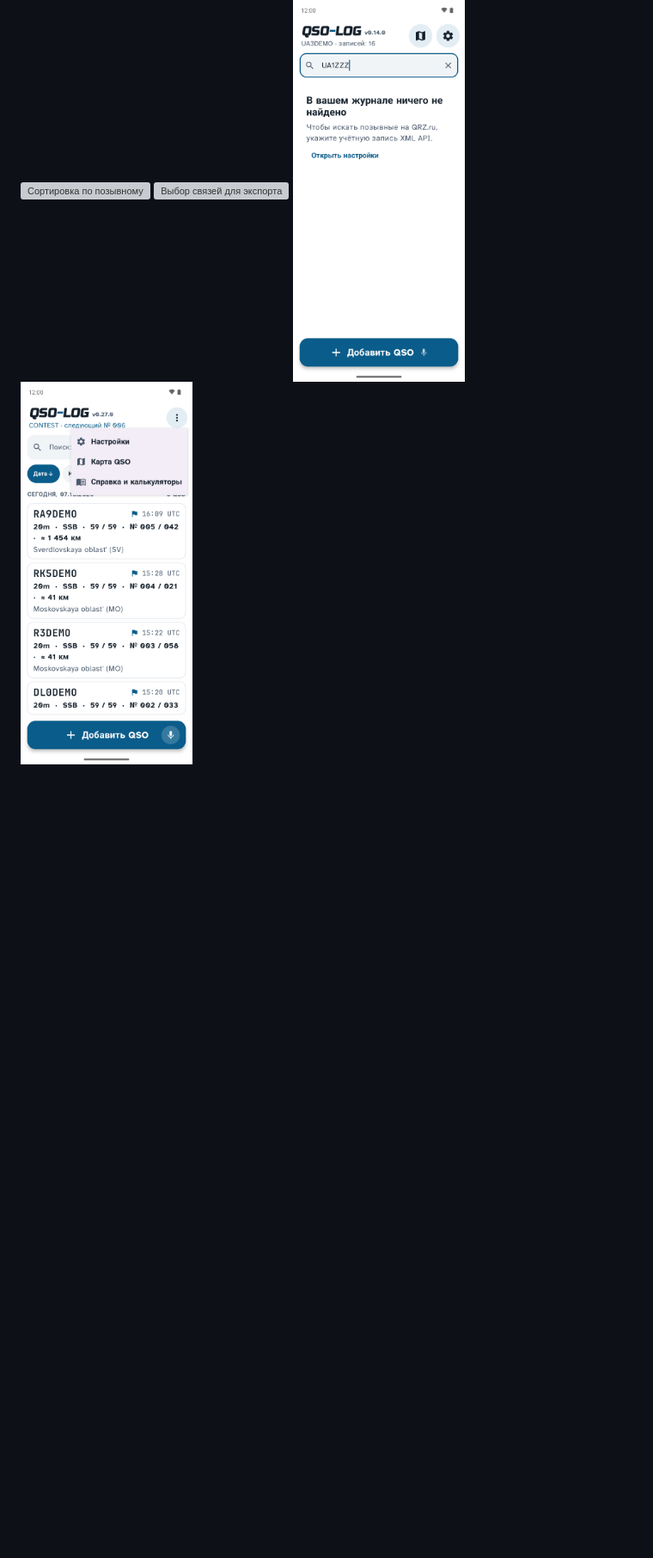
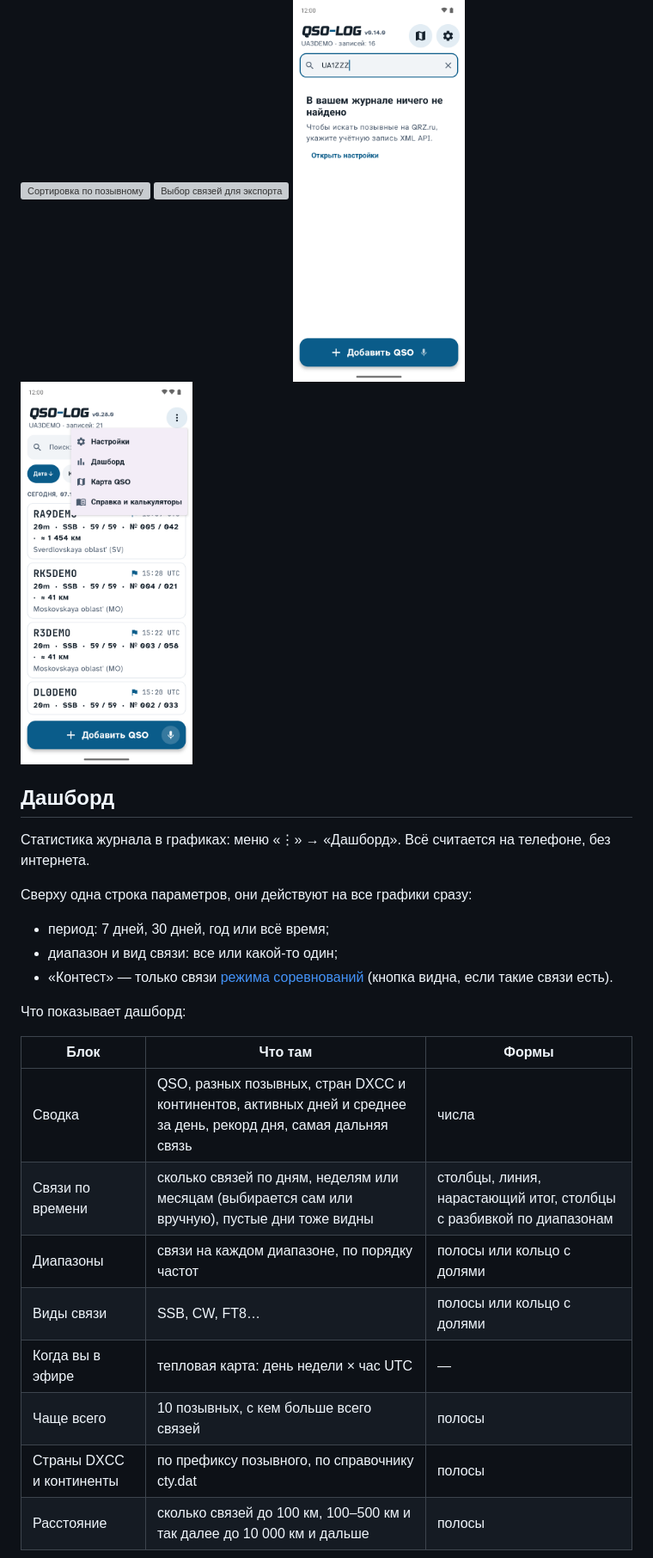
Before and after one commit to vladkondratyev/qso-log, a Markdown page: README.md, the part around the change printed below. Shown: that part at 86% size. Rendered like a GitHub page; pictures changed too: docs/screenshots/49-menu.png; blank space fills up the shorter version; grey boxes are pictures that could not be loaded.

```diff
--- a/README.md
+++ b/README.md
@@ -150,3 +151,28 @@ RST подставляются сами (59 или 599). Без принятог
 <img src="docs/screenshots/06-select.png" width="200" alt="Выбор связей для экспорта">
 <img src="docs/screenshots/20-search-qrz.png" width="200" alt="Позывного нет в журнале, поиск на QRZ.ru">
 <img src="docs/screenshots/49-menu.png" width="200" alt="Меню: настройки, карта, справка">
+</p>
+
+## Дашборд
+
+Статистика журнала в графиках: меню «⋮» → «Дашборд». Всё считается на телефоне, без интернета.
+
+Сверху одна строка параметров, они действуют на все графики сразу:
+
+- период: 7 дней, 30 дней, год или всё время;
+- диапазон и вид связи: все или какой-то один;
+- «Контест» — только связи [режима соревнований](#режим-соревнований) (кнопка видна, если такие связи есть).
+
+Что показывает дашборд:
+
+| Блок | Что там | Формы |
+|---|---|---|
+| Сводка | QSO, разных позывных, стран DXCC и континентов, активных дней и среднее за день, рекорд дня, самая дальняя связь | числа |
+| Связи по времени | сколько связей по дням, неделям или месяцам (выбирается сам или вручную), пустые дни тоже видны | столбцы, линия, нарастающий итог, столбцы с разбивкой по диапазонам |
+| Диапазоны | связи на каждом диапазоне, по порядку частот | полосы или кольцо с долями |
+| Виды связи | SSB, CW, FT8… | полосы или кольцо с долями |
+| Когда вы в эфире | тепловая карта: день недели × час UTC | — |
+| Чаще всего | 10 позывных, с кем больше всего связей | полосы |
+| Страны DXCC и континенты | по префиксу позывного, по справочнику cty.dat | полосы |
+| Расстояние | сколько связей до 100 км, 100–500 км и так далее до 10 000 км и дальше | полосы |
+
```
Also changed, not shown: other parts of README.md (+14 -6 lines), docs/screenshots/50-dashboard.png (added), docs/screenshots/51-dashboard-time.png (added), docs/screenshots/52-dashboard-share.png (added), 10 other files.
